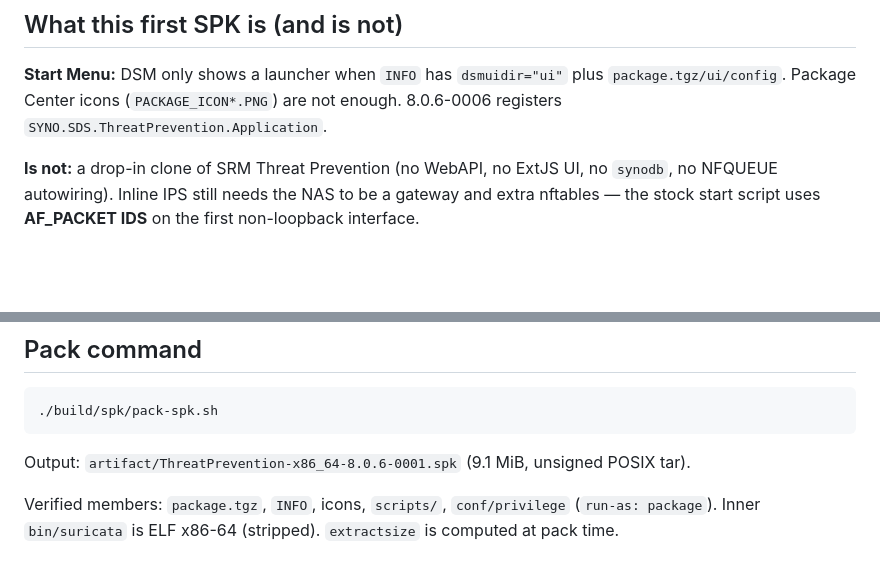
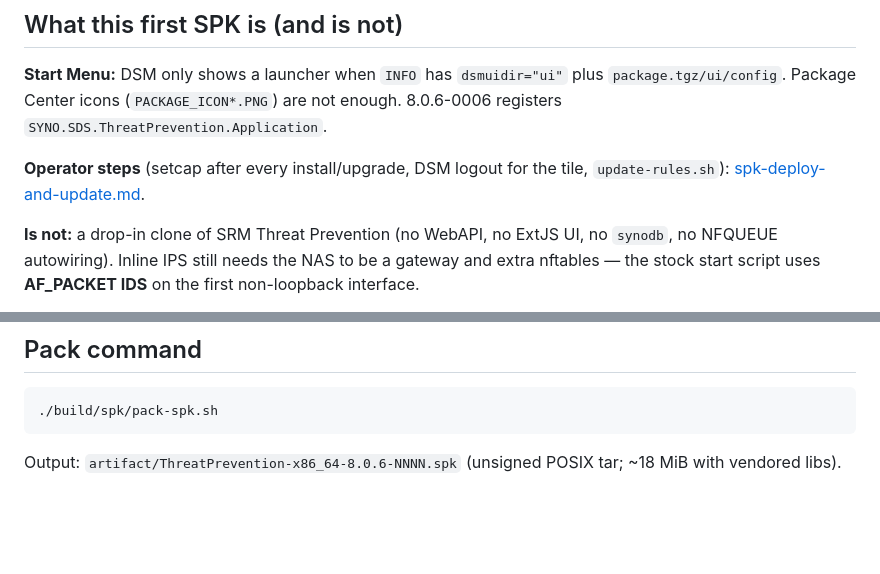
Before and after one commit to T-REX-XP/synology-threat-prevention-x64, a Markdown page: docs/spk-repack-evaluation.md, 2 parts joined by grey strips. Drawn GitHub-style; blank space fills up the shorter version.

````diff
--- a/docs/spk-repack-evaluation.md
+++ b/docs/spk-repack-evaluation.md
@@ -50,6 +50,8 @@ Codecs also decrypts official SPKs and patches `libsynoame-license.so`. **That p
 
 **Start Menu:** DSM only shows a launcher when `INFO` has `dsmuidir="ui"` plus `package.tgz/ui/config`. Package Center icons (`PACKAGE_ICON*.PNG`) are not enough. 8.0.6-0006 registers `SYNO.SDS.ThreatPrevention.Application`.
 
+**Operator steps** (setcap after every install/upgrade, DSM logout for the tile, `update-rules.sh`): [spk-deploy-and-update.md](spk-deploy-and-update.md).
+
 **Is not:** a drop-in clone of SRM Threat Prevention (no WebAPI, no ExtJS UI, no `synodb`, no NFQUEUE autowiring). Inline IPS still needs the NAS to be a gateway and extra nftables — the stock start script uses **AF_PACKET IDS** on the first non-loopback interface.
 
 **glibc / libs (fixed in 8.0.6-0005):** Ubuntu 24.04 binary needs GLIBC 2.38/2.39; DSM 7.4 SA6400 has glibc 2.36 and no liblz4. The packer vendors Ubuntu libs plus `ld-linux` and sets an absolute rpath under `/var/packages/ThreatPrevention/target/lib`.
@@ -69,6 +71,4 @@ Default capture iface on SA6400 is `ovs_eth0` (eth0 is an OVS slave).
 ./build/spk/pack-spk.sh
 ```
 
-Output: `artifact/ThreatPrevention-x86_64-8.0.6-0001.spk` (9.1 MiB, unsigned POSIX tar).
-
-Verified members: `package.tgz`, `INFO`, icons, `scripts/`, `conf/privilege` (`run-as: package`). Inner `bin/suricata` is ELF x86-64 (stripped). `extractsize` is computed at pack time.
+Output: `artifact/ThreatPrevention-x86_64-8.0.6-NNNN.spk` (unsigned POSIX tar; ~18 MiB with vendored libs).
````
Also changed, not shown: docs/spk-deploy-and-update.md (added, +168 -0 lines).
